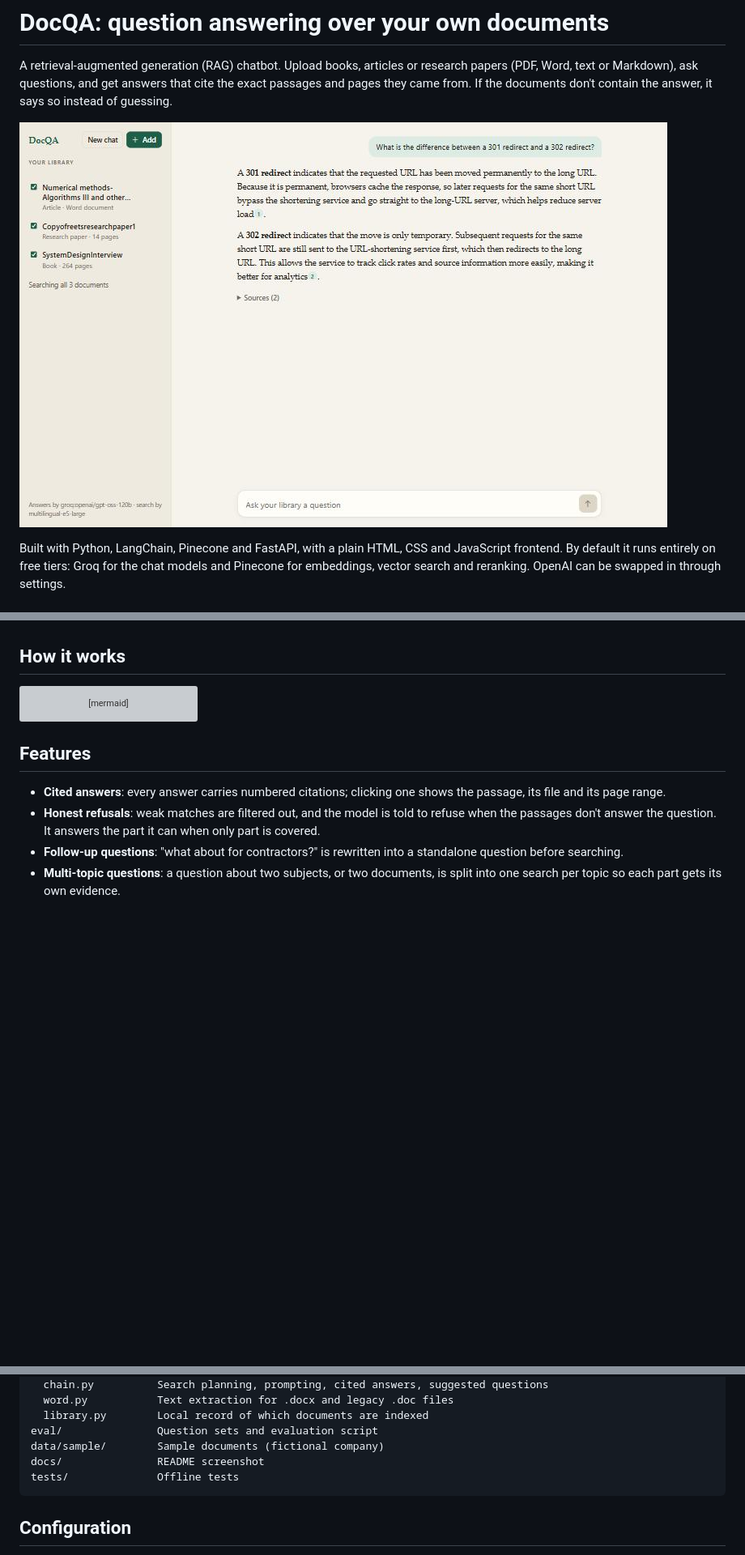
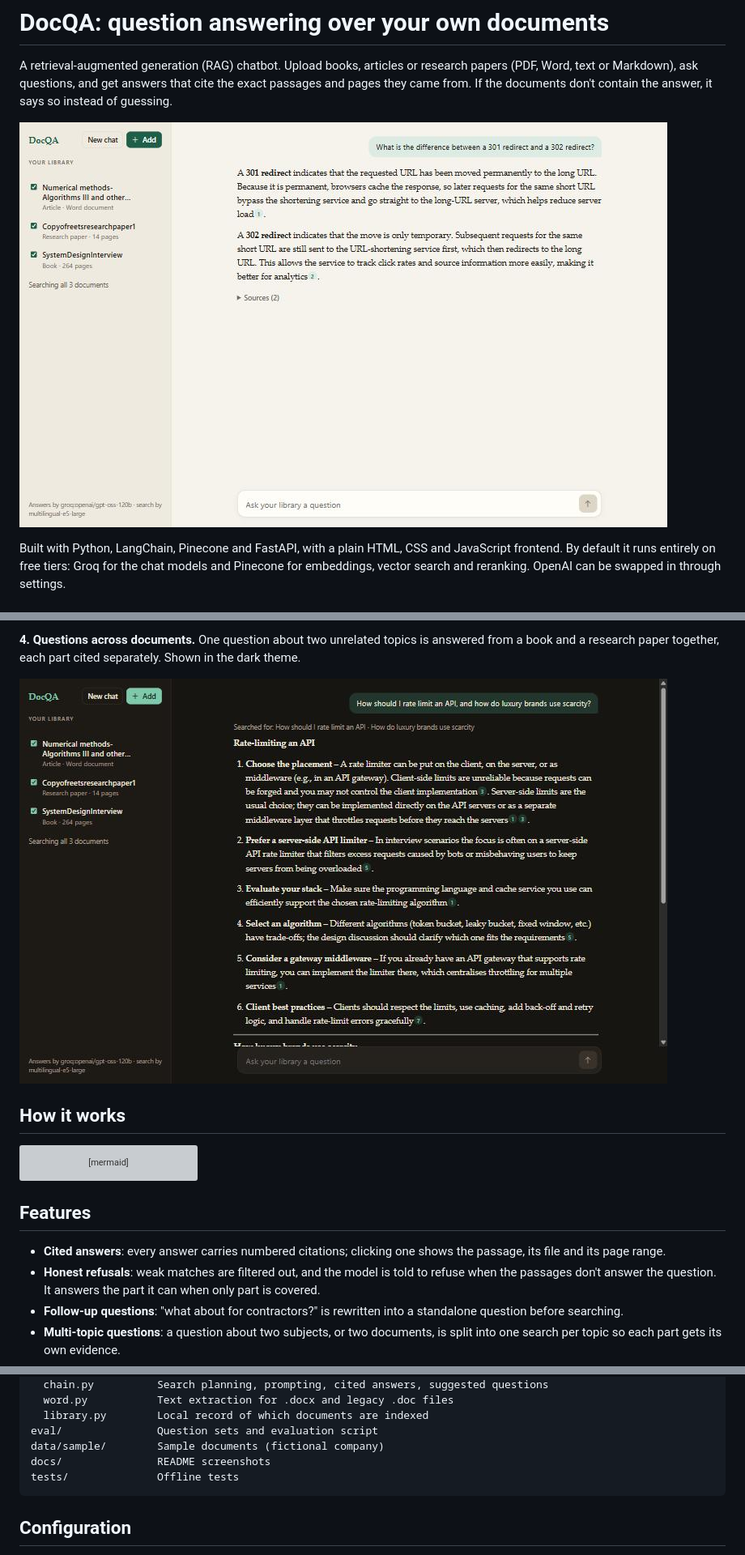
Before and after one commit to AashutoshR/docqa-rag, a Markdown page: README.md, 3 parts joined by grey strips. Shown at 81% size. GitHub-like rendering; pictures changed too: docs/dark.jpg (added); blank space fills up the shorter version; grey boxes are pictures that could not be loaded.

````diff
--- a/README.md
+++ b/README.md
@@ -2,6 +2,6 @@
 
 A retrieval-augmented generation (RAG) chatbot. Upload books, articles or research papers (PDF, Word, text or Markdown), ask questions, and get answers that cite the exact passages and pages they came from. If the documents don't contain the answer, it says so instead of guessing.
 
-![DocQA answering a question with numbered citations](docs/screenshot.jpg)
+![DocQA answering a question with numbered citations](docs/answer.jpg)
 
 Built with Python, LangChain, Pinecone and FastAPI, with a plain HTML, CSS and JavaScript frontend. By default it runs entirely on free tiers: Groq for the chat models and Pinecone for embeddings, vector search and reranking. OpenAI can be swapped in through settings.
@@ -8,3 +23,6 @@ Built with Python, LangChain, Pinecone and FastAPI, with a plain HTML, CSS and J
+**4. Questions across documents.** One question about two unrelated topics is answered from a book and a research paper together, each part cited separately. Shown in the dark theme.
+
+![A dark-theme answer that draws on two documents](docs/dark.jpg)
 
 ## How it works
 
@@ -154,7 +172,7 @@ docqa/
   library.py        Local record of which documents are indexed
 eval/               Question sets and evaluation script
 data/sample/        Sample documents (fictional company)
-docs/               README screenshot
+docs/               README screenshots
 tests/              Offline tests
 ```
 
````
Also changed, not shown: other parts of README.md (+15 -0 lines), docs/answer.jpg (renamed from docs/screenshot.jpg), docs/library.jpg (added), docs/sources.jpg (added), docs/upload.jpg (added).
